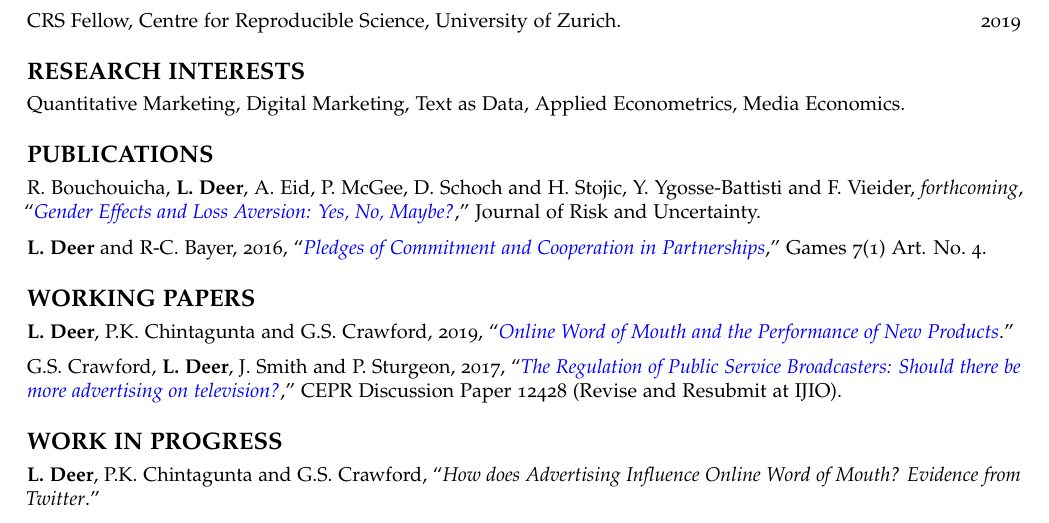
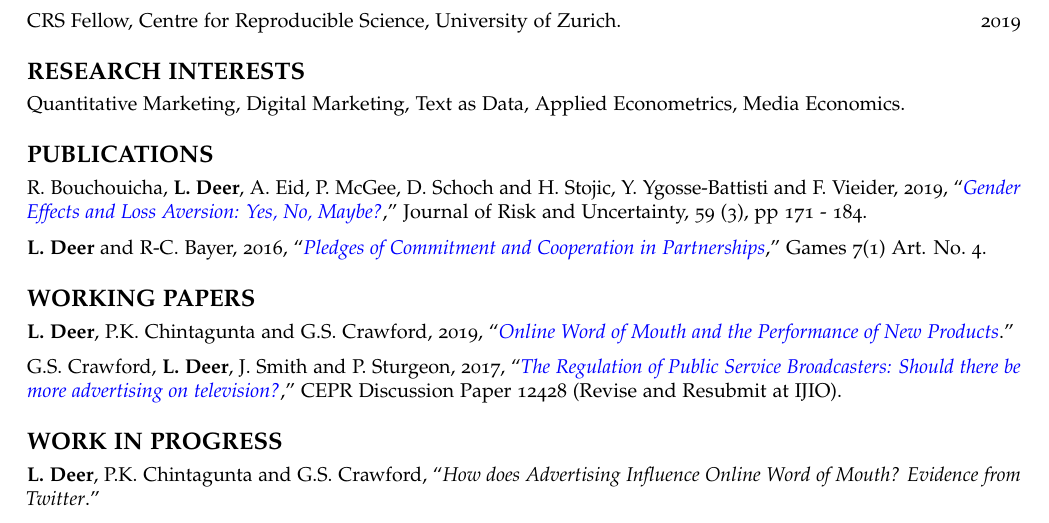
Before and after one commit to lachlandeer/lachlandeer-cv, an R Markdown document (Rmarkdown/cv.Rmd): part of page 1 of 3, cut so that both start at the same text. Rendered offline with R 4.5, knitr and Pandoc, then LaTeX, with nearby package versions; a font, style sheet, LaTeX package, included part or bibliography that could not be used is replaced or left out.

Commit message:
add publication details for loss aversion paper

```diff
--- a/Rmarkdown/cv.Rmd
+++ b/Rmarkdown/cv.Rmd
@@ -55,7 +55,7 @@ Quantitative Marketing, Digital Marketing, Text as Data, Applied Econometrics, M
 
 # PUBLICATIONS
 
-R. Bouchouicha, **L. Deer**, A. Eid, P. McGee, D. Schoch and H. Stojic, Y. Ygosse-Battisti and F. Vieider, *forthcoming*, "[*Gender Effects and Loss Aversion: Yes, No, Maybe?*](https://link.springer.com/article/10.1007/s11166-019-09315-3)," Journal of Risk and Uncertainty.
+R. Bouchouicha, **L. Deer**, A. Eid, P. McGee, D. Schoch and H. Stojic, Y. Ygosse-Battisti and F. Vieider, 2019, "[*Gender Effects and Loss Aversion: Yes, No, Maybe?*](https://link.springer.com/article/10.1007/s11166-019-09315-3)," Journal of Risk and Uncertainty, 59 (3), pp 171 - 184.
 
 **L. Deer** and R-C. Bayer, 2016, "[*Pledges of Commitment and Cooperation in Partnerships*](http://www.mdpi.com/2073-4336/7/1/4/pdf)," Games 7(1) Art. No. 4.
 
```
